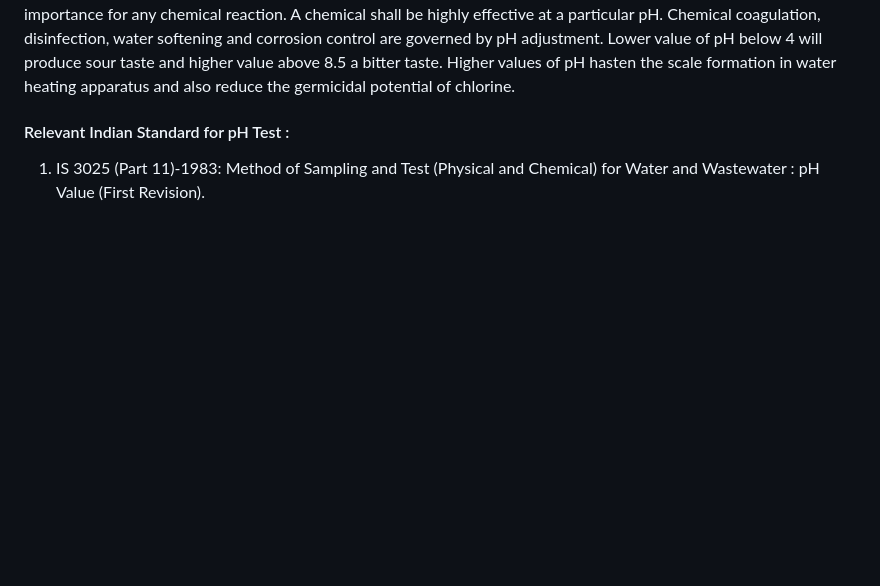
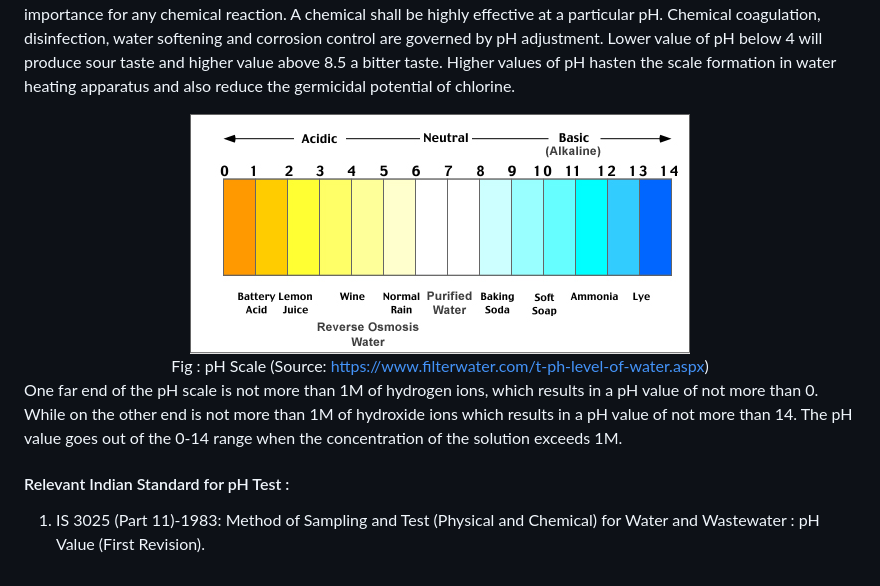
Before and after one commit to virtual-labs/exp-determination-of-ph-nitk, a Markdown page: experiment/theory.md, the part around the change. Rendered like a GitHub page; pictures changed too: experiment/images/pHList.png (added); blank space fills up the shorter version.

```diff
--- a/experiment/theory.md
+++ b/experiment/theory.md
@@ -15,5 +15,13 @@
 
 <p style="text-indent:50px; text-align:justify;">Determination of pH is one of the important objectives in biological treatment of the wastewater. In anaerobic treatment, if the pH goes below 5 due to excess accumulation of acids, the process is severely affected. Shifting of pH beyond 5 to 10 upsets the aerobic treatment of the wastewater. In these circumstances, the pH is generally adjusted by addition of suitable acid or alkali to optimize the treatment of the wastewater. pH value or range is of immense importance for any chemical reaction. A chemical shall be highly effective at a particular pH. Chemical coagulation, disinfection, water softening and corrosion control are governed by pH adjustment. Lower value of pH below 4 will produce sour taste and higher value above 8.5 a bitter taste. Higher values of pH hasten the scale formation in water heating apparatus and also reduce the germicidal potential of chlorine. </p>
 
+<center>
+  <img src="images/pHList.png" /><br>
+  Fig : pH Scale </br>
+  (Source: <a href="https://www.filterwater.com/t-ph-level-of-water.aspx">https://www.filterwater.com/t-ph-level-of-water.aspx</a>)
+</center></br>
+
+<p style="text-indent:50px; text-align:justify;">One far end of the pH scale is not more than 1M of hydrogen ions, which results in a pH value of not more than 0. While on the other end is not more than 1M of hydroxide ions which results in a pH value of not more than 14. The pH value goes out of the 0-14 range when the concentration of the solution exceeds 1M.</p>
+
 #### Relevant Indian Standard for pH Test :
 1. IS 3025 (Part 11)-1983: Method of Sampling and Test (Physical and Chemical) for Water and Wastewater : pH Value (First Revision).
```
